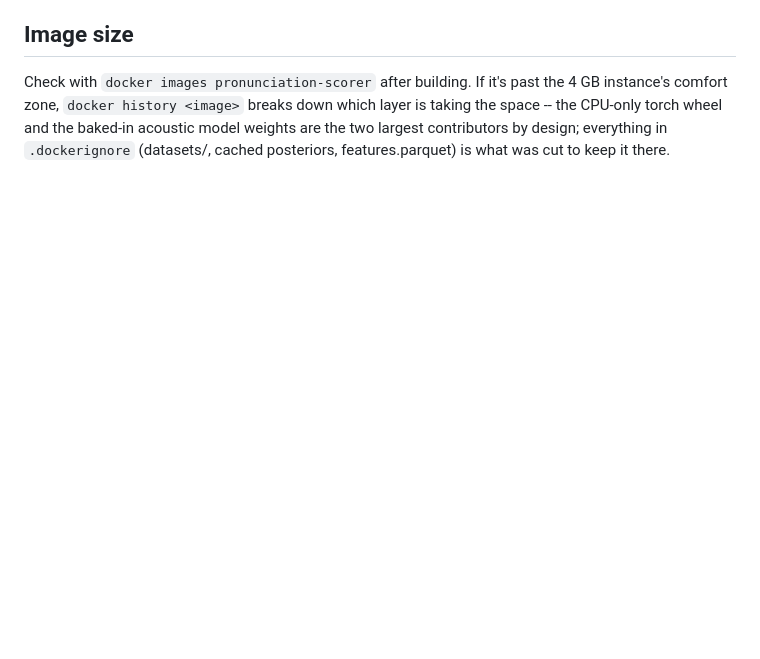
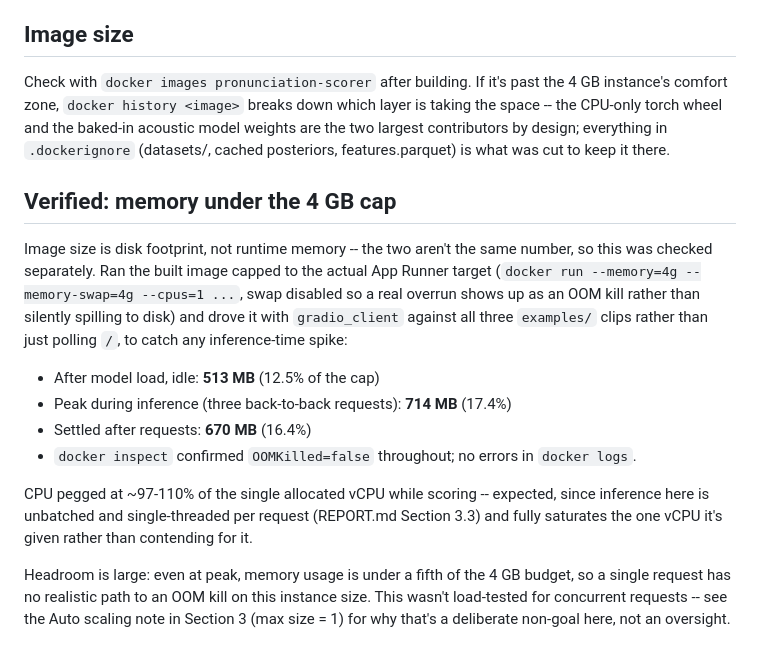
Before and after one commit to Victus0904/phoneme-mispronunciation-detection, a Markdown page: DEPLOY.md, the part around the change. GitHub-like rendering; blank space fills up the shorter version.

Commit message:
Document verified local memory measurements under the 4GB App Runner cap
Ran the built image with docker run --memory=4g --memory-swap=4g
--cpus=1 (the actual App Runner target) and drove it through all three
example clips via gradio_client to catch any inference-time spike, not
just an idle check. Peaked at 714MB (17.4% of the cap), no OOM kill.

Co-Authored-By: Claude Sonnet 5 <noreply@anthropic.com>
Claude-Session: https://claude.ai/code/session_01LfM9gBVudKNvdTm3pJDWDe

```diff
--- a/DEPLOY.md
+++ b/DEPLOY.md
@@ -115,3 +115,30 @@ down which layer is taking the space -- the CPU-only torch wheel and the
 baked-in acoustic model weights are the two largest contributors by
 design; everything in `.dockerignore` (datasets/, cached posteriors,
 features.parquet) is what was cut to keep it there.
+
+## Verified: memory under the 4 GB cap
+
+Image size is disk footprint, not runtime memory -- the two aren't the
+same number, so this was checked separately. Ran the built image capped
+to the actual App Runner target (`docker run --memory=4g
+--memory-swap=4g --cpus=1 ...`, swap disabled so a real overrun shows up
+as an OOM kill rather than silently spilling to disk) and drove it with
+`gradio_client` against all three `examples/` clips rather than just
+polling `/`, to catch any inference-time spike:
+
+- After model load, idle: **513 MB** (12.5% of the cap)
+- Peak during inference (three back-to-back requests): **714 MB** (17.4%)
+- Settled after requests: **670 MB** (16.4%)
+- `docker inspect` confirmed `OOMKilled=false` throughout; no errors in
+  `docker logs`.
+
+CPU pegged at ~97-110% of the single allocated vCPU while scoring --
+expected, since inference here is unbatched and single-threaded per
+request (REPORT.md Section 3.3) and fully saturates the one vCPU it's
+given rather than contending for it.
+
+Headroom is large: even at peak, memory usage is under a fifth of the 4
+GB budget, so a single request has no realistic path to an OOM kill on
+this instance size. This wasn't load-tested for concurrent requests --
+see the Auto scaling note in Section 3 (max size = 1) for why that's a
+deliberate non-goal here, not an oversight.
```
